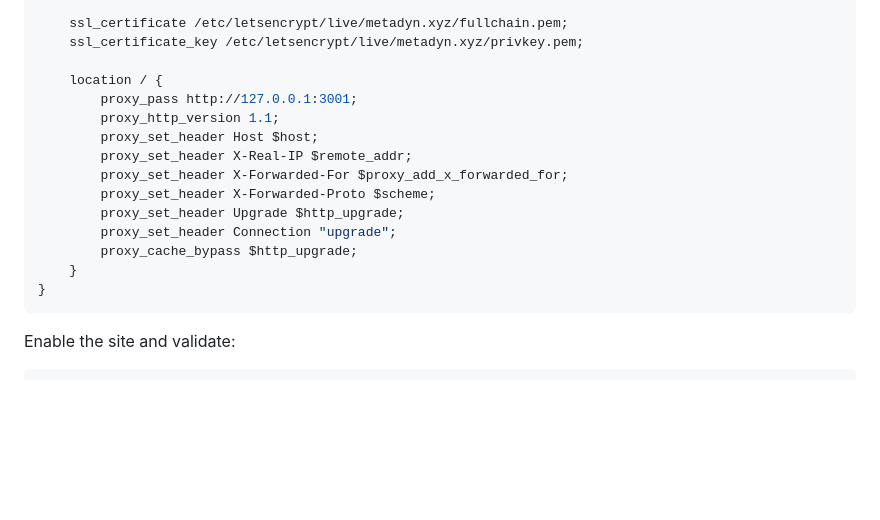
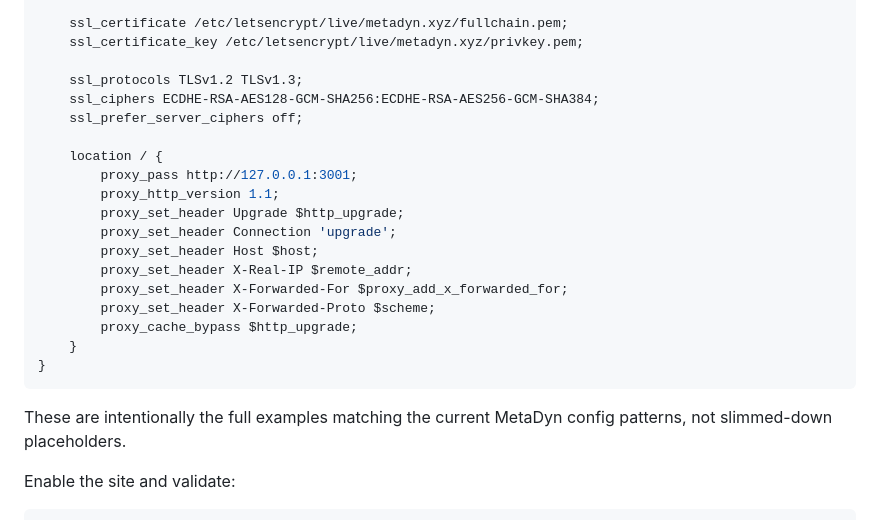
Before and after one commit to MetaDyn/Jen, a Markdown page: docs/runbooks/ubuntu-server-bootstrap-checklist.md, the part around one of its changes. Rendered like a GitHub page; blank space fills up the shorter version.

````diff
--- a/docs/runbooks/ubuntu-server-bootstrap-checklist.md
+++ b/docs/runbooks/ubuntu-server-bootstrap-checklist.md
@@ -183,19 +232,25 @@ server {
     ssl_certificate /etc/letsencrypt/live/metadyn.xyz/fullchain.pem;
     ssl_certificate_key /etc/letsencrypt/live/metadyn.xyz/privkey.pem;
 
+    ssl_protocols TLSv1.2 TLSv1.3;
+    ssl_ciphers ECDHE-RSA-AES128-GCM-SHA256:ECDHE-RSA-AES256-GCM-SHA384;
+    ssl_prefer_server_ciphers off;
+
     location / {
         proxy_pass http://127.0.0.1:3001;
         proxy_http_version 1.1;
+        proxy_set_header Upgrade $http_upgrade;
+        proxy_set_header Connection 'upgrade';
         proxy_set_header Host $host;
         proxy_set_header X-Real-IP $remote_addr;
         proxy_set_header X-Forwarded-For $proxy_add_x_forwarded_for;
         proxy_set_header X-Forwarded-Proto $scheme;
-        proxy_set_header Upgrade $http_upgrade;
-        proxy_set_header Connection "upgrade";
         proxy_cache_bypass $http_upgrade;
     }
 }
 ```
+
+These are intentionally the full examples matching the current MetaDyn config patterns, not slimmed-down placeholders.
 
 Enable the site and validate:
 
````
Also changed, not shown: other parts of docs/runbooks/ubuntu-server-bootstrap-checklist.md (+54 -5 lines).
